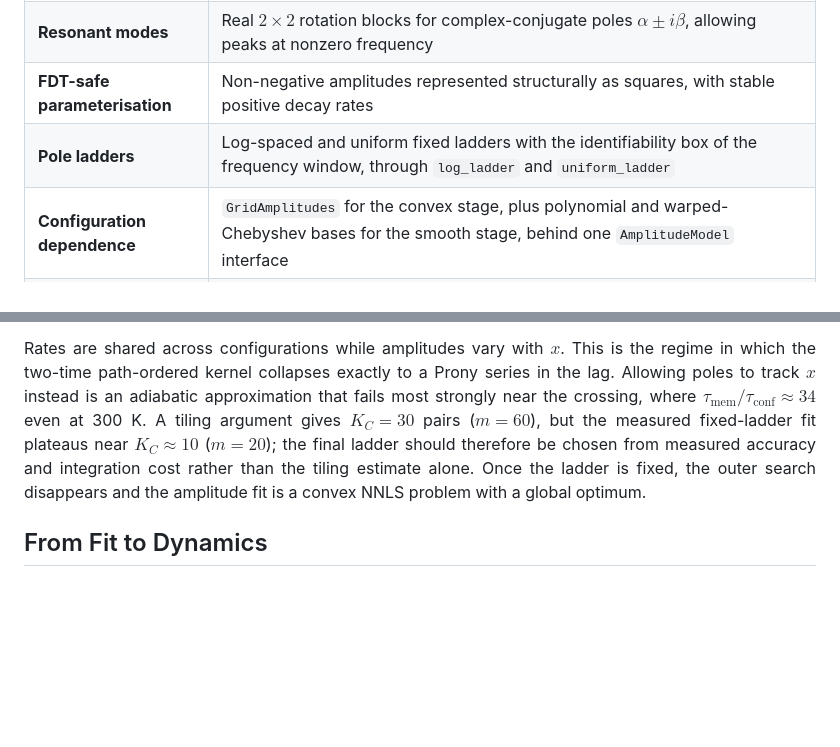
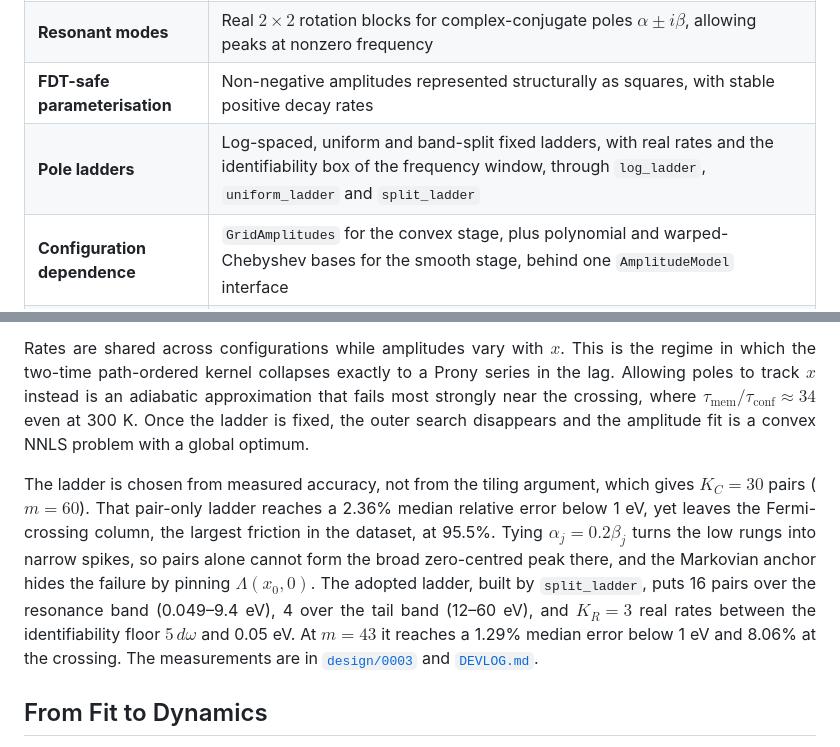
Before and after one commit to Louhokseson/MemoryKernelFitting.jl, a Markdown page: README.md, 2 parts joined by grey strips. Drawn GitHub-style; blank space fills up the shorter version.

Commit message:
Replace the stale ladder-size claim in the README with the adopted ladder
The Fitting Strategy section still said the fixed-ladder fit plateaus near
K_C = 10 (m = 20). That plateau was measured with no real rates, and
design/0003 withdrew it on 2026-08-18: the pair-only ladder looks fine
overall (2.36% median below 1 eV) but leaves the Fermi-crossing column, the
largest friction in the dataset, at 95.5%, and the Markovian anchor hides
this by pinning Lambda(x0, 0).

State what production actually runs instead: split_ladder with 16 pairs
over the resonance band, 4 over the tail band and K_R = 3 real rates, m = 43,
at 1.29% median error below 1 eV and 8.06% at the crossing. Link
design/0003 and the DEVLOG for the measurements, and add split_ladder to the
Pole ladders row of the Features table.

```diff
--- a/README.md
+++ b/README.md
@@ -78,7 +78,7 @@ K(x,\tau)
 | **Basis functions** | <code>lorentzian</code> and <code>mirrored_lorentzian</code>, implemented as an explicit one-sided cosine-transform pair |
 | **Resonant modes** | Real $2\times2$ rotation blocks for complex-conjugate poles $\alpha\pm i\beta$, allowing peaks at nonzero frequency |
 | **FDT-safe parameterisation** | Non-negative amplitudes represented structurally as squares, with stable positive decay rates |
-| **Pole ladders** | Log-spaced and uniform fixed ladders with the identifiability box of the frequency window, through <code>log_ladder</code> and <code>uniform_ladder</code> |
+| **Pole ladders** | Log-spaced, uniform and band-split fixed ladders, with real rates and the identifiability box of the frequency window, through <code>log_ladder</code>, <code>uniform_ladder</code> and <code>split_ladder</code> |
 | **Configuration dependence** | <code>GridAmplitudes</code> for the convex stage, plus polynomial and warped-Chebyshev bases for the smooth stage, behind one <code>AmplitudeModel</code> interface |
 | **QGLE readout** | Extended-variable blocks and the closed-form block exponential through <code>qgle_blocks</code> and <code>exp_gamma22</code> |
 | **Spectral data** | Atomic-unit loading of the configuration-resolved spectra, graded-grid quadrature weights, and logarithmic frequency subsampling |
@@ -289,12 +289,25 @@ Rates are shared across configurations while amplitudes vary with $x$. This is t
 regime in which the two-time path-ordered kernel collapses exactly to a Prony series in
 the lag. Allowing poles to track $x$ instead is an adiabatic approximation that fails
 most strongly near the crossing, where
-$\tau_{\mathrm{mem}}/\tau_{\mathrm{conf}}\approx34$ even at 300 K. A tiling argument
-gives $K_C=30$ pairs ($m=60$), but the measured fixed-ladder fit plateaus near
-$K_C\approx10$ ($m=20$); the final ladder should therefore be chosen from measured
-accuracy and integration cost rather than the tiling estimate alone. Once the ladder is
+$\tau_{\mathrm{mem}}/\tau_{\mathrm{conf}}\approx34$ even at 300 K. Once the ladder is
 fixed, the outer search disappears and the amplitude fit is a convex NNLS problem with
 a global optimum.
+
+</div>
+
+<div align="justify">
+
+The ladder is chosen from measured accuracy, not from the tiling argument, which gives
+$K_C=30$ pairs ($m=60$). That pair-only ladder reaches a 2.36% median relative error below
+1 eV, yet leaves the Fermi-crossing column, the largest friction in the dataset, at
+95.5%. Tying $\alpha_j=0.2\beta_j$ turns the low rungs into narrow spikes, so pairs alone
+cannot form the broad zero-centred peak there, and the Markovian anchor hides the failure
+by pinning $\Lambda(x_0,0)$. The adopted ladder, built by <code>split_ladder</code>, puts
+16 pairs over the resonance band (0.049–9.4 eV), 4 over the tail band (12–60 eV), and
+$K_R=3$ real rates between the identifiability floor $5\,d\omega$ and 0.05 eV. At $m=43$ it
+reaches a 1.29% median error below 1 eV and 8.06% at the crossing. The measurements are
+in <a href="docs/design/0003-poles-and-the-mirror.md"><code>design/0003</code></a> and
+<a href="docs/DEVLOG.md"><code>DEVLOG.md</code></a>.
 
 </div>
 
```
